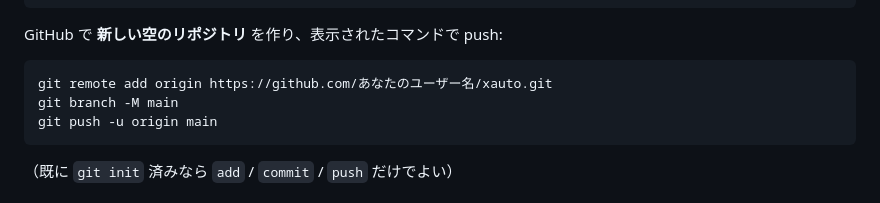
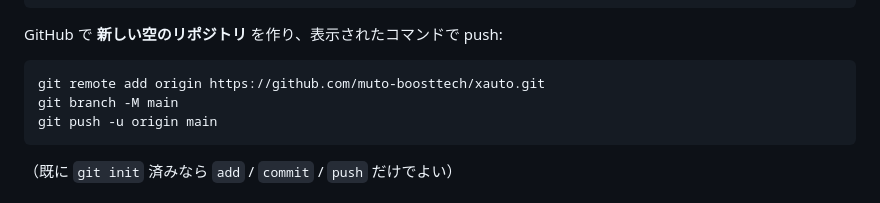
Before and after one commit to muto-boosttech/xauto, a Markdown page: CLOUD.md, the part around the change. GitHub-like rendering.

Commit message:
docs: GitHub remote example for muto-boosttech
Made-with: Cursor

````diff
--- a/CLOUD.md
+++ b/CLOUD.md
@@ -27,7 +27,7 @@ git commit -m "Initial commit: X automation + cloud entry"
 GitHub で **新しい空のリポジトリ** を作り、表示されたコマンドで push:
 
 ```bash
-git remote add origin https://github.com/あなたのユーザー名/xauto.git
+git remote add origin https://github.com/muto-boosttech/xauto.git
 git branch -M main
 git push -u origin main
 ```
````
